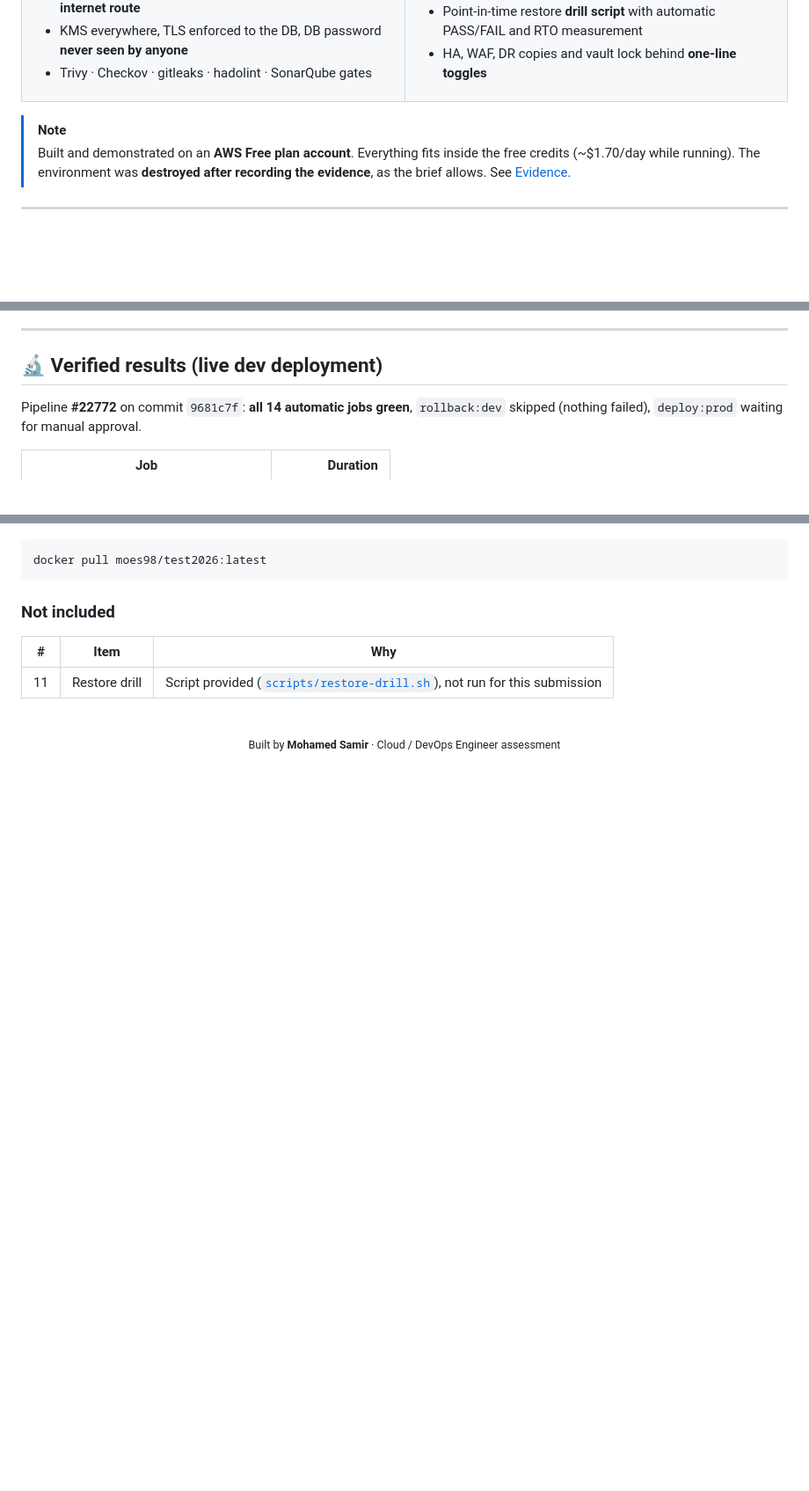
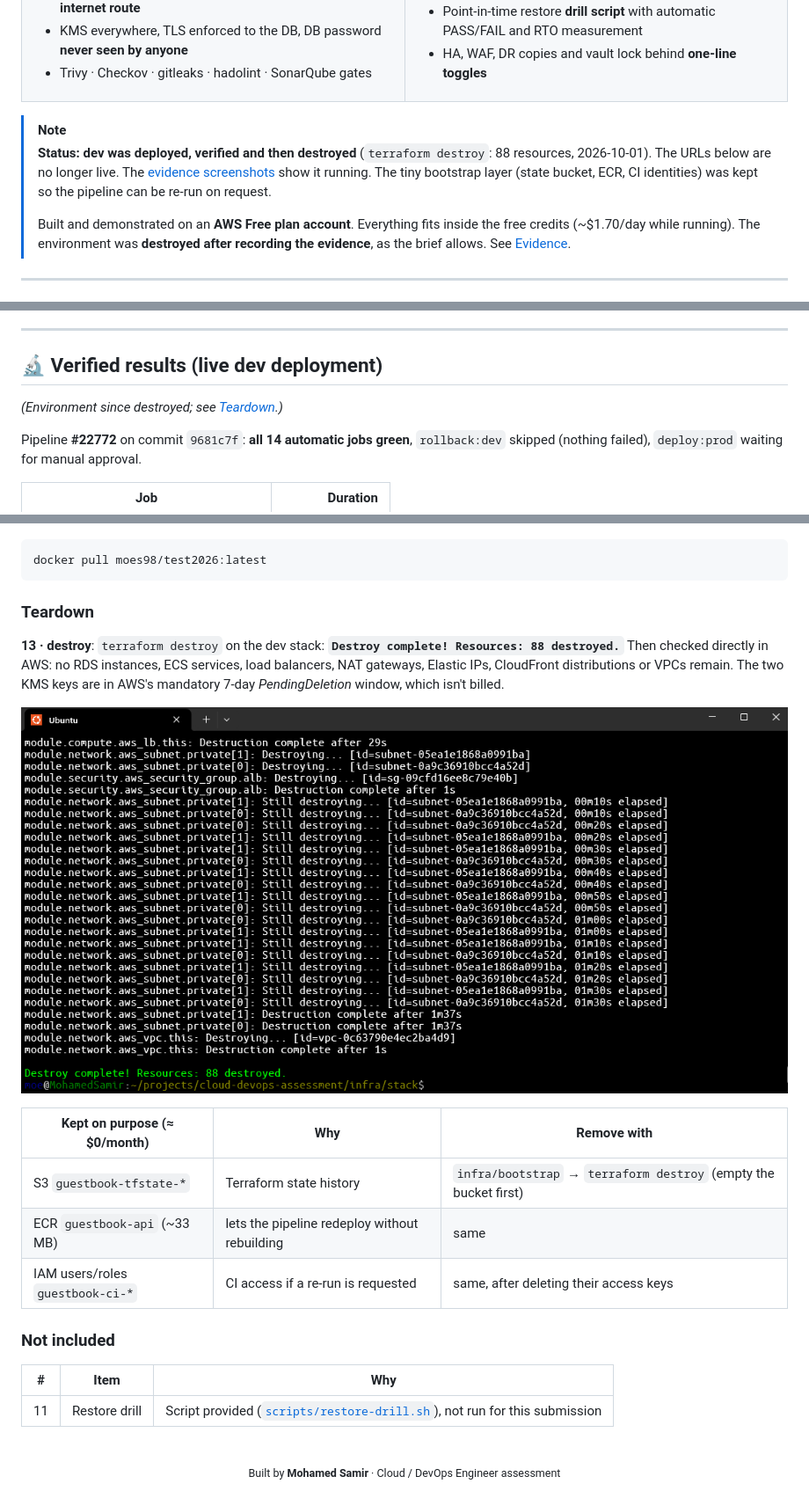
Before and after one commit to moe-s98/cloud-devops-assessment, a Markdown page: README.md, 3 parts joined by grey strips. Shown at 88% size. Drawn GitHub-style; pictures changed too: docs/evidence/13-destroy.png (added); blank space fills up the shorter version.

Commit message:
Evidence: terraform destroy (88 resources); mark dev as torn down
Co-Authored-By: Claude Opus 5.5 (1M context) <noreply@anthropic.com>

````diff
--- a/README.md
+++ b/README.md
@@ -77,6 +77,10 @@ leaves the time budget for what the assessment actually measures, **the platform
 </table>
 
 > [!NOTE]
+> **Status: dev was deployed, verified and then destroyed** (`terraform destroy`: 88 resources, 2026-10-01).
+> The URLs below are no longer live. The [evidence screenshots](#evidence) show it running.
+> The tiny bootstrap layer (state bucket, ECR, CI identities) was kept so the pipeline can be re-run on request.
+>
 > Built and demonstrated on an **AWS Free plan account**. Everything fits inside the free credits (~$1.70/day while
 > running). The environment was **destroyed after recording the evidence**, as the brief allows. See
 > [Evidence](#-evidence).
@@ -1059,6 +1063,8 @@ the fix. Each one is in the git history.
 
 ## 🔬 Verified results (live dev deployment)
 
+*(Environment since destroyed; see [Teardown](#teardown).)*
+
 Pipeline **#22772** on commit `9681c7f`: **all 14 automatic jobs green**, `rollback:dev` skipped (nothing
 failed), `deploy:prod` waiting for manual approval.
 
@@ -1209,6 +1215,22 @@ Screenshots from the live dev deployment. **Click any image to open it full size
 docker pull moes98/test2026:latest
 ```
 
+<a id="teardown"></a>
+
+### Teardown
+
+**13 · destroy**: `terraform destroy` on the dev stack: **`Destroy complete! Resources: 88 destroyed.`** Then checked
+directly in AWS: no RDS instances, ECS services, load balancers, NAT gateways, Elastic IPs, CloudFront distributions or VPCs
+remain. The two KMS keys are in AWS's mandatory 7-day *PendingDeletion* window, which isn't billed.
+
+[![13-destroy](docs/evidence/13-destroy.png)](docs/evidence/13-destroy.png)
+
+| Kept on purpose (≈ $0/month) | Why | Remove with |
+|---|---|---|
+| S3 `guestbook-tfstate-*` | Terraform state history | `infra/bootstrap` → `terraform destroy` (empty the bucket first) |
+| ECR `guestbook-api` (~33 MB) | lets the pipeline redeploy without rebuilding | same |
+| IAM users/roles `guestbook-ci-*` | CI access if a re-run is requested | same, after deleting their access keys |
+
 ### Not included
 
 | # | Item | Why |
````
